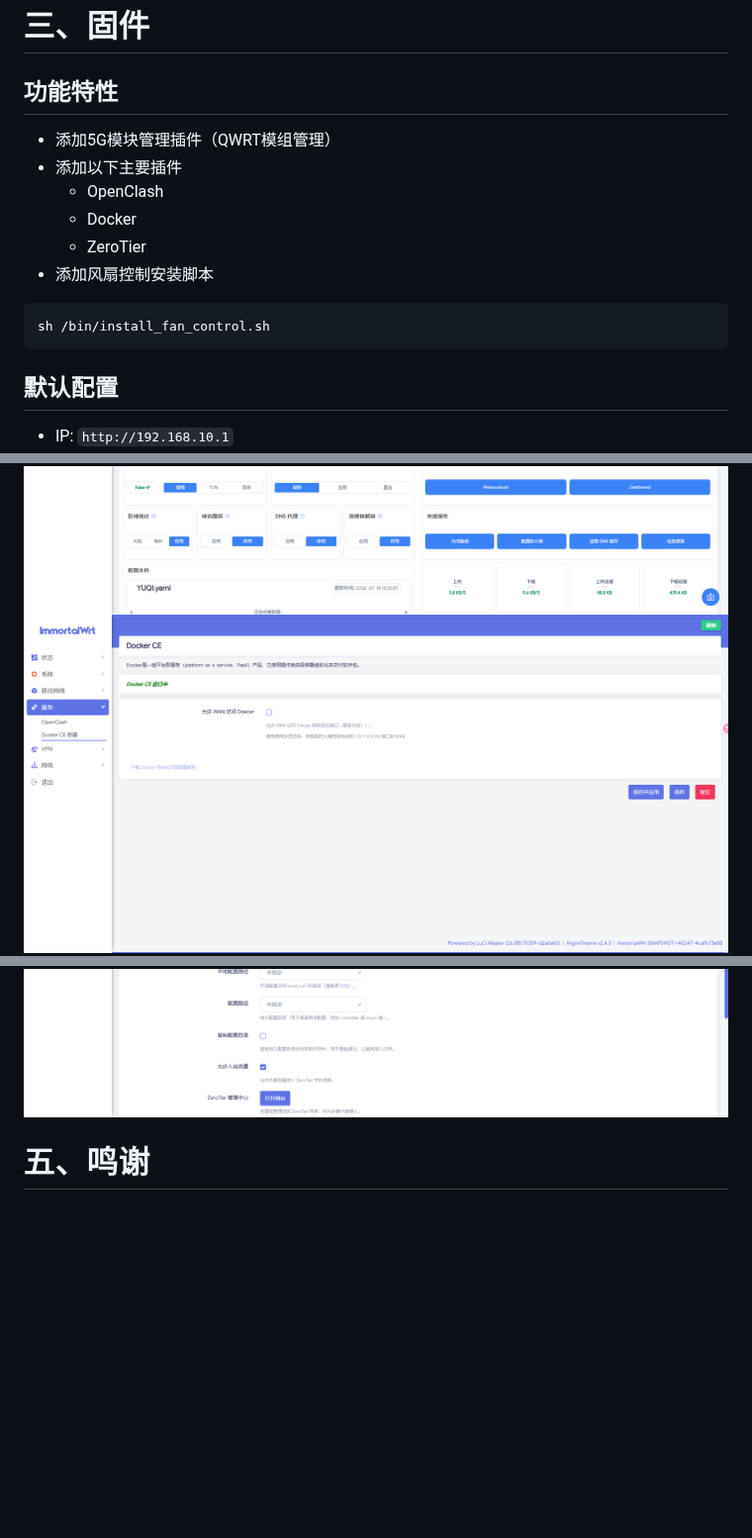
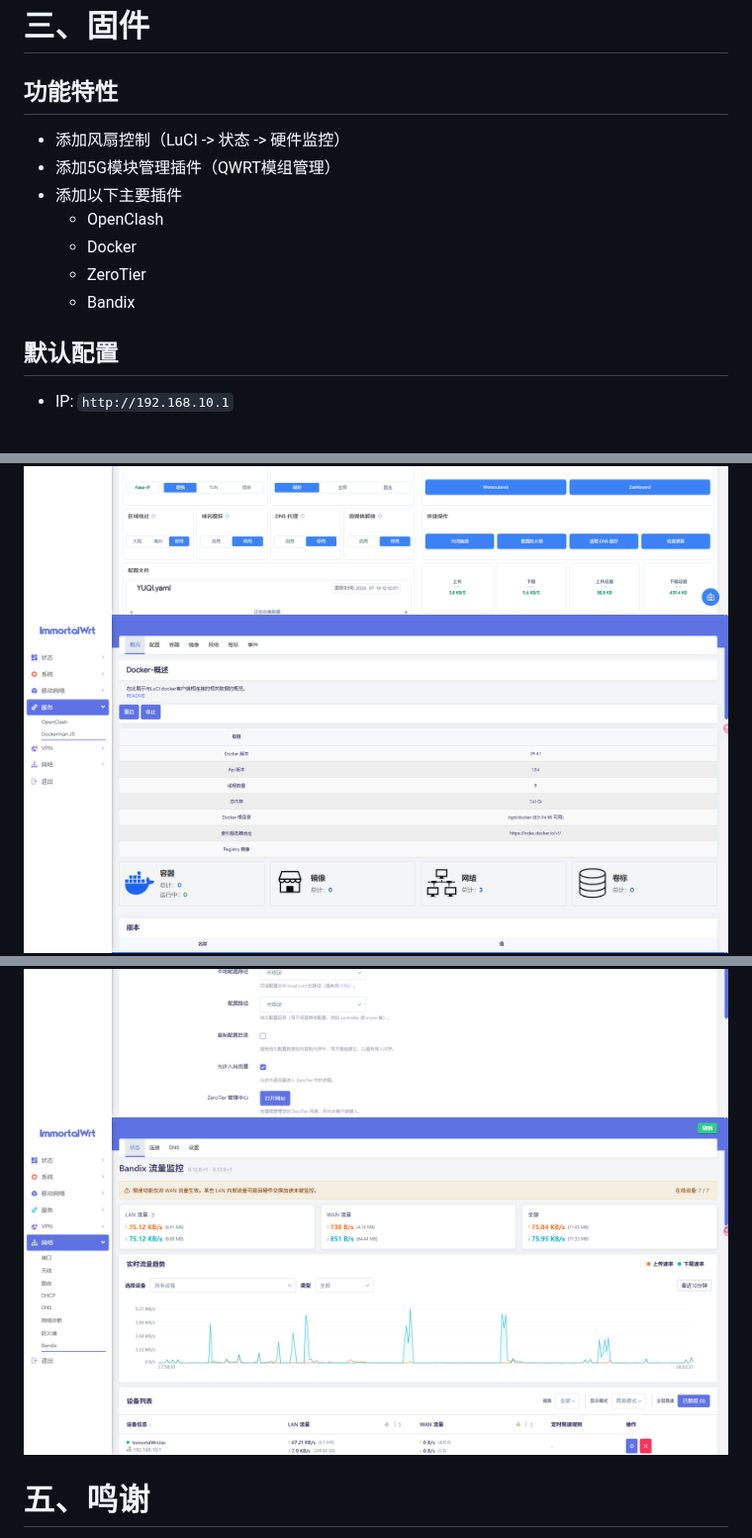
Before and after one commit to 2253845067/Actions-OpenWrt, a Markdown page: README.md, 3 parts joined by grey strips. Shown at 99% size. Drawn GitHub-style; pictures changed too: img/Snipaste_2026-07-14_12-13-33.png (deleted), img/Snipaste_2026-07-20_18-03-06.png (added), img/Snipaste_2026-07-20_18-03-31.png (added); blank space fills up the shorter version.

Commit message:
Remove fan script description

````diff
--- a/README.md
+++ b/README.md
@@ -16,16 +16,13 @@
 
 ## 功能特性
 
+- 添加风扇控制（LuCI -> 状态 -> 硬件监控）
 - 添加5G模块管理插件（QWRT模组管理）
 - 添加以下主要插件
   - OpenClash
   - Docker
   - ZeroTier
-- 添加风扇控制安装脚本
-
-```bash
-sh /bin/install_fan_control.sh
-```
+  - Bandix
 
 ## 默认配置
 
@@ -42,8 +39,9 @@ sh /bin/install_fan_control.sh
 ![](/img/Snipaste_2026-07-14_12-12-14.png)
 ![](/img/Snipaste_2026-07-14_12-12-23.png)
 ![](/img/Snipaste_2026-07-14_12-13-23.png)
-![](/img/Snipaste_2026-07-14_12-13-33.png)
+![](/img/Snipaste_2026-07-20_18-03-06.png)
 ![](/img/Snipaste_2026-07-14_12-13-41.png)
+![](/img/Snipaste_2026-07-20_18-03-31.png)
 
 # 五、鸣谢
 
````
Also changed, not shown: 1 other file.
